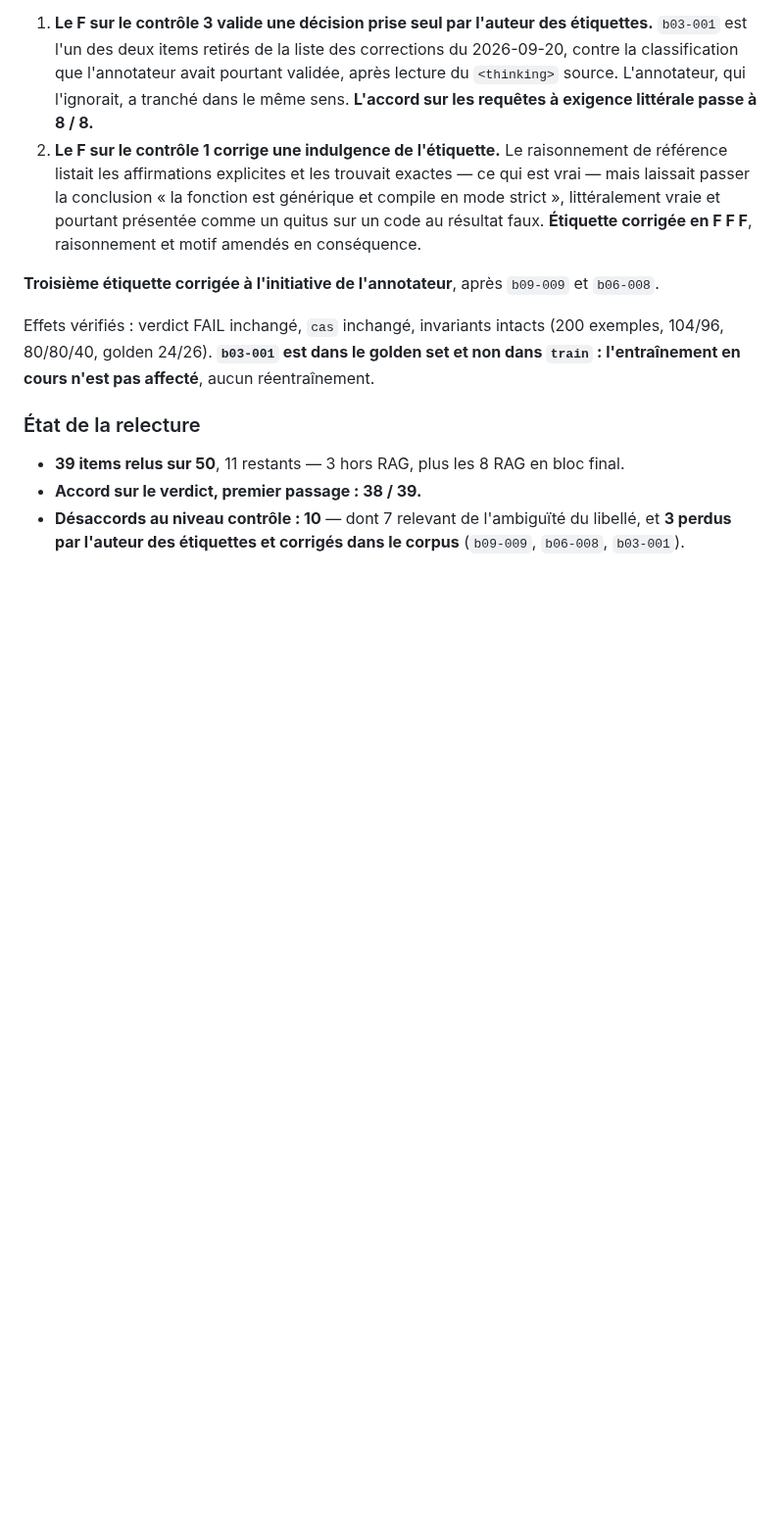
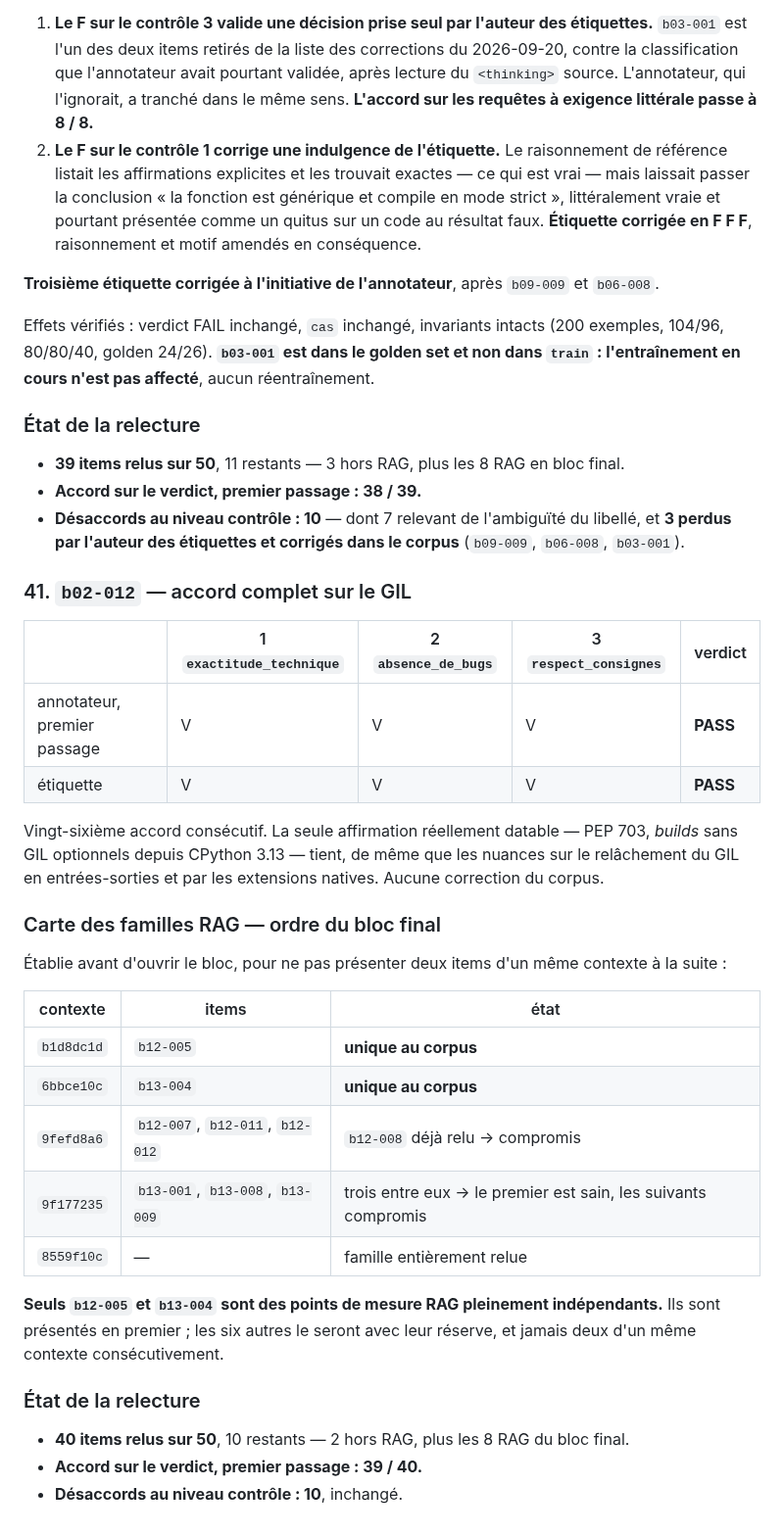
Before and after one commit to baretto-labs/llm-as-a-judge, a Markdown page: judge-finetune/data/REVUE_GOLDEN.md, the part around the change. Shown at 98% size. GitHub-like rendering; blank space fills up the shorter version.

Commit message:
Review b02-012, and map the RAG families before the final block
V V V PASS matching the label, twenty-sixth consecutive full-check agreement. The
only genuinely datable claim — PEP 703 and optional free-threaded builds since
CPython 3.13 — holds, as do the nuances on the GIL being released during I/O and by
native extensions. No corpus change.

Also maps the remaining RAG items by extraction context, before opening the block,
so that two items sharing a context are never presented consecutively. Only
b12-005 and b13-004 rest on a context unique to the corpus and are therefore fully
independent measurement points; they go first. The b12-007 / b12-011 / b12-012
trio shares b12-008's context, already reviewed, and the b13-001 / b13-008 /
b13-009 trio shares one between themselves, so the first is sound and the rest
carry the caveat.

Review at 40 of 50, verdict agreement 39/40.

Co-Authored-By: Claude Opus 5 <noreply@anthropic.com>

```diff
--- a/judge-finetune/data/REVUE_GOLDEN.md
+++ b/judge-finetune/data/REVUE_GOLDEN.md
@@ -1412,3 +1412,35 @@ n'est pas affecté**, aucun réentraînement.
 - **Accord sur le verdict, premier passage : 38 / 39.**
 - **Désaccords au niveau contrôle : 10** — dont 7 relevant de l'ambiguïté du libellé, et **3 perdus par
   l'auteur des étiquettes et corrigés dans le corpus** (`b09-009`, `b06-008`, `b03-001`).
+
+### 41. `b02-012` — accord complet sur le GIL
+
+| | 1 `exactitude_technique` | 2 `absence_de_bugs` | 3 `respect_consignes` | verdict |
+|---|---|---|---|---|
+| annotateur, premier passage | V | V | V | **PASS** |
+| étiquette | V | V | V | **PASS** |
+
+Vingt-sixième accord consécutif. La seule affirmation réellement datable — PEP 703, *builds* sans GIL
+optionnels depuis CPython 3.13 — tient, de même que les nuances sur le relâchement du GIL en entrées-sorties
+et par les extensions natives. Aucune correction du corpus.
+
+### Carte des familles RAG — ordre du bloc final
+
+Établie avant d'ouvrir le bloc, pour ne pas présenter deux items d'un même contexte à la suite :
+
+| contexte | items | état |
+|---|---|---|
+| `b1d8dc1d` | `b12-005` | **unique au corpus** |
+| `6bbce10c` | `b13-004` | **unique au corpus** |
+| `9fefd8a6` | `b12-007`, `b12-011`, `b12-012` | `b12-008` déjà relu → compromis |
+| `9f177235` | `b13-001`, `b13-008`, `b13-009` | trois entre eux → le premier est sain, les suivants compromis |
+| `8559f10c` | — | famille entièrement relue |
+
+**Seuls `b12-005` et `b13-004` sont des points de mesure RAG pleinement indépendants.** Ils sont présentés
+en premier ; les six autres le seront avec leur réserve, et jamais deux d'un même contexte consécutivement.
+
+### État de la relecture
+
+- **40 items relus sur 50**, 10 restants — 2 hors RAG, plus les 8 RAG du bloc final.
+- **Accord sur le verdict, premier passage : 39 / 40.**
+- **Désaccords au niveau contrôle : 10**, inchangé.
```
